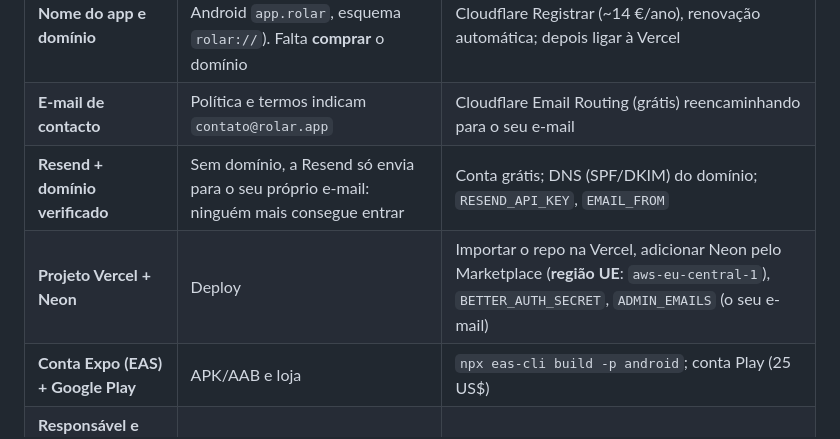
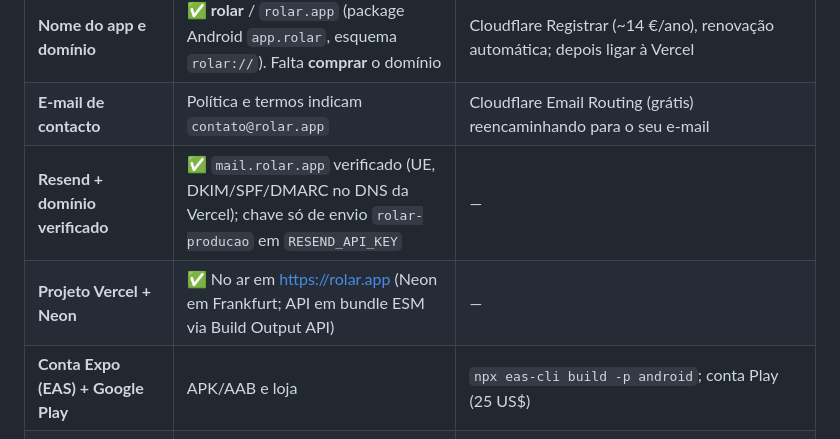
Before and after one commit to uilianks/rolar, a Markdown page: docs/06-o-que-falta.md, the part around the change. GitHub-like rendering.

Commit message:
Docs: Vercel, Neon e Resend em produção
Co-Authored-By: Claude Opus 5.5 <noreply@anthropic.com>

```diff
--- a/docs/06-o-que-falta.md
+++ b/docs/06-o-que-falta.md
@@ -8,8 +8,8 @@ Revisão feita antes de começar o código e atualizada ao final da primeira rod
 |---|---|---|
 | **Nome do app e domínio** | ✅ **rolar** / `rolar.app` (package Android `app.rolar`, esquema `rolar://`). Falta **comprar** o domínio | Cloudflare Registrar (~14 €/ano), renovação automática; depois ligar à Vercel |
 | **E-mail de contacto** | Política e termos indicam `contato@rolar.app` | Cloudflare Email Routing (grátis) reencaminhando para o seu e-mail |
-| **Resend + domínio verificado** | Sem domínio, a Resend só envia para o seu próprio e-mail: ninguém mais consegue entrar | Conta grátis; DNS (SPF/DKIM) do domínio; `RESEND_API_KEY`, `EMAIL_FROM` |
-| **Projeto Vercel + Neon** | Deploy | Importar o repo na Vercel, adicionar Neon pelo Marketplace (**região UE**: `aws-eu-central-1`), `BETTER_AUTH_SECRET`, `ADMIN_EMAILS` (o seu e-mail) |
+| **Resend + domínio verificado** | ✅ `mail.rolar.app` verificado (UE, DKIM/SPF/DMARC no DNS da Vercel); chave só de envio `rolar-producao` em `RESEND_API_KEY` | — |
+| **Projeto Vercel + Neon** | ✅ No ar em https://rolar.app (Neon em Frankfurt; API em bundle ESM via Build Output API) | — |
 | **Conta Expo (EAS) + Google Play** | APK/AAB e loja | `npx eas-cli build -p android`; conta Play (25 US$) |
 | **Responsável e contacto na política de privacidade** | ✅ Preenchido (Uilian Kidricki, `contato@rolar.app`) | Confirmar o nome legal |
 | **Termos de uso** | ✅ `/termos` (conduta, academias, moderação, doações, lei portuguesa) | Rever antes do lançamento |
```
